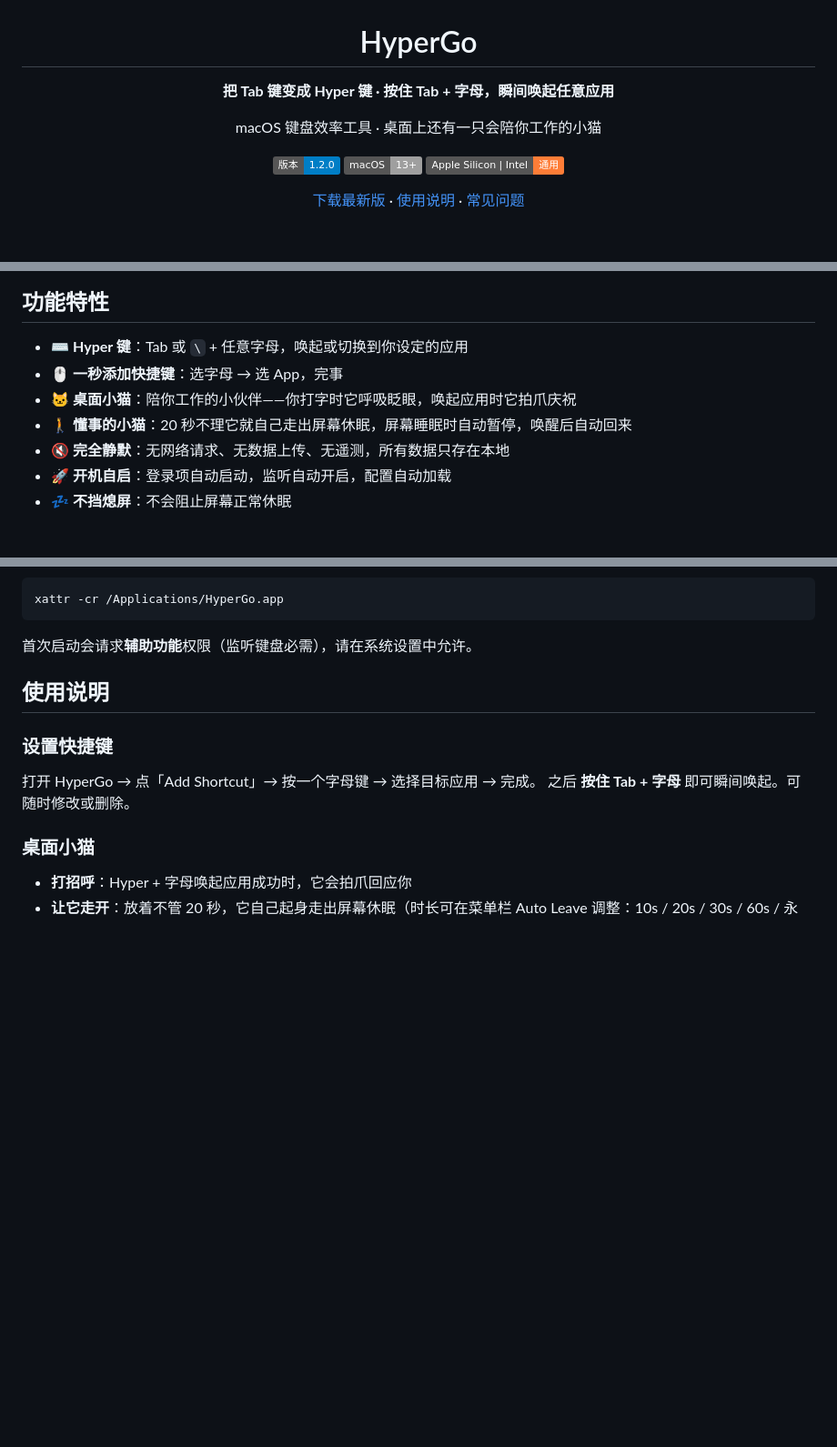
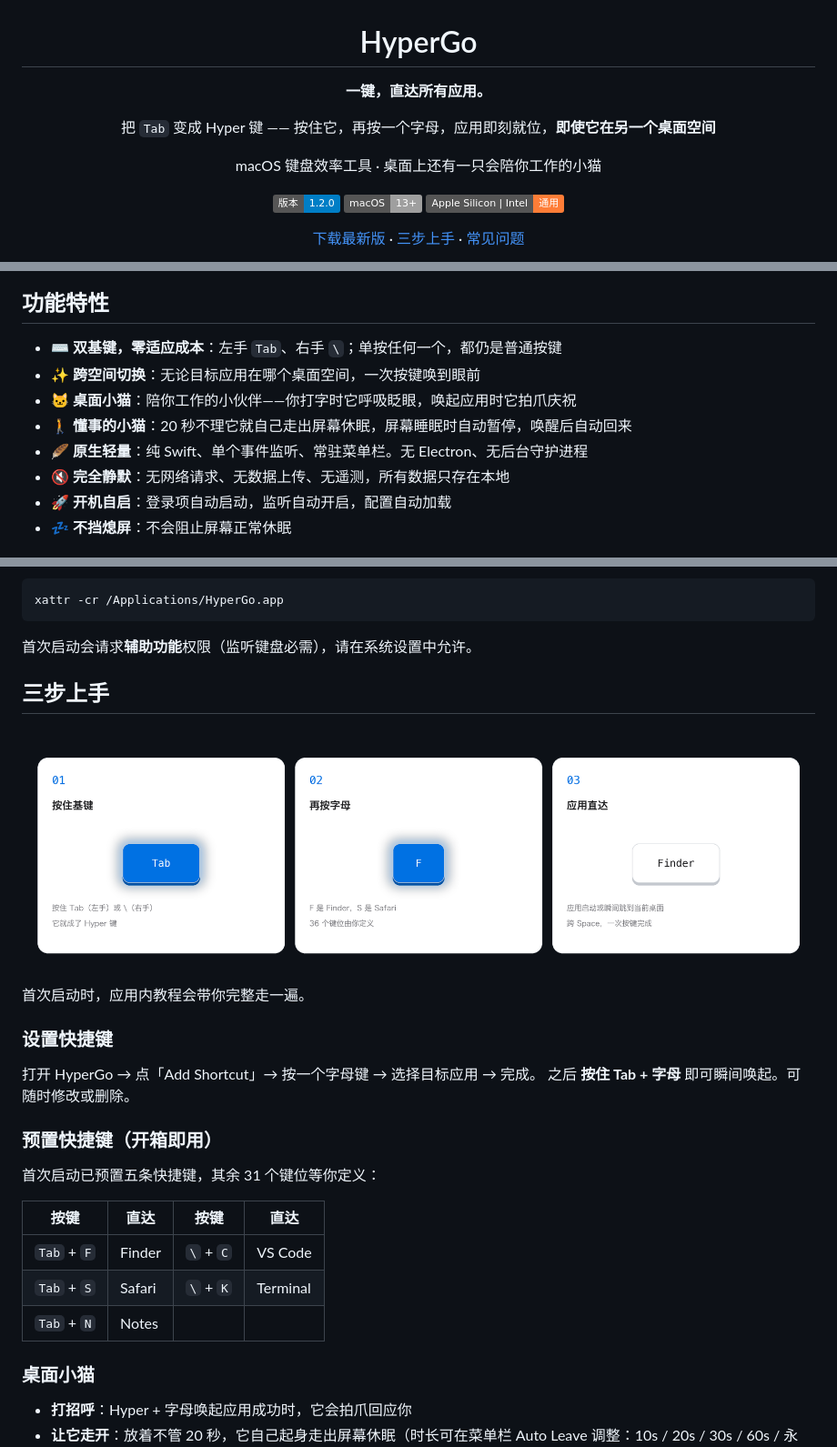
Before and after one commit to HyperKeyGo/HyperKeyGo, a Markdown page: README.md, 3 parts joined by grey strips. Shown at 91% size. Rendered like a GitHub page; pictures changed too: docs/how-it-works.png (added); folded sections open; badges without logos; blank space fills up the shorter version.

Commit message:
Add illustrated hero, 3-step guide, cat mascot and marketing copy to README

```diff
--- a/README.md
+++ b/README.md
@@ -2,7 +2,9 @@
 
 # HyperGo
 
-**把 Tab 键变成 Hyper 键 · 按住 Tab + 字母，瞬间唤起任意应用**
+**一键，直达所有应用。**
+
+把 `Tab` 变成 Hyper 键 —— 按住它，再按一个字母，应用即刻就位，**即使它在另一个桌面空间**
 
 macOS 键盘效率工具 · 桌面上还有一只会陪你工作的小猫
 
@@ -10,5 +12,5 @@ macOS 键盘效率工具 · 桌面上还有一只会陪你工作的小猫
 [![平台](https://img.shields.io/badge/macOS-13%2B-lightgrey)](../../releases)
 [![架构](https://img.shields.io/badge/Apple%20Silicon%20%7C%20Intel-通用-orange)](../../releases)
 
-[下载最新版](../../releases/latest) · [使用说明](#使用说明) · [常见问题](#常见问题)
+[下载最新版](../../releases/latest) · [三步上手](#三步上手) · [常见问题](#常见问题)
 
@@ -38,10 +38,11 @@ macOS 键盘效率工具 · 桌面上还有一只会陪你工作的小猫
 
 ## 功能特性
 
-- ⌨️ **Hyper 键**：Tab 或 `\` + 任意字母，唤起或切换到你设定的应用
-- 🖱️ **一秒添加快捷键**：选字母 → 选 App，完事
+- ⌨️ **双基键，零适应成本**：左手 `Tab`、右手 `\`；单按任何一个，都仍是普通按键
+- ✨ **跨空间切换**：无论目标应用在哪个桌面空间，一次按键唤到眼前
 - 🐱 **桌面小猫**：陪你工作的小伙伴——你打字时它呼吸眨眼，唤起应用时它拍爪庆祝
 - 🚶 **懂事的小猫**：20 秒不理它就自己走出屏幕休眠，屏幕睡眠时自动暂停，唤醒后自动回来
+- 🪶 **原生轻量**：纯 Swift、单个事件监听、常驻菜单栏。无 Electron、无后台守护进程
 - 🔇 **完全静默**：无网络请求、无数据上传、无遥测，所有数据只存在本地
 - 🚀 **开机自启**：登录项自动启动，监听自动开启，配置自动加载
 - 💤 **不挡熄屏**：不会阻止屏幕正常休眠
@@ -69,12 +70,30 @@ xattr -cr /Applications/HyperGo.app
 
 </details>
 
-## 使用说明
+## 三步上手
+
+<div align="center">
+
+<img src="docs/how-it-works.png" width="860" alt="三步上手：按住基键 → 再按字母 → 应用直达">
+
+</div>
+
+首次启动时，应用内教程会带你完整走一遍。
 
 ### 设置快捷键
 
 打开 HyperGo → 点「Add Shortcut」→ 按一个字母键 → 选择目标应用 → 完成。
 之后 **按住 Tab + 字母** 即可瞬间唤起。可随时修改或删除。
+
+### 预置快捷键（开箱即用）
+
+首次启动已预置五条快捷键，其余 31 个键位等你定义：
+
+| 按键 | 直达 | 按键 | 直达 |
+|---|---|---|---|
+| `Tab` + `F` | Finder | `\` + `C` | VS Code |
+| `Tab` + `S` | Safari | `\` + `K` | Terminal |
+| `Tab` + `N` | Notes | | |
 
 ### 桌面小猫
 
```
Also changed, not shown: other parts of README.md (+7 -6 lines), docs/cat.png (added), docs/keys-hero.png (added).
